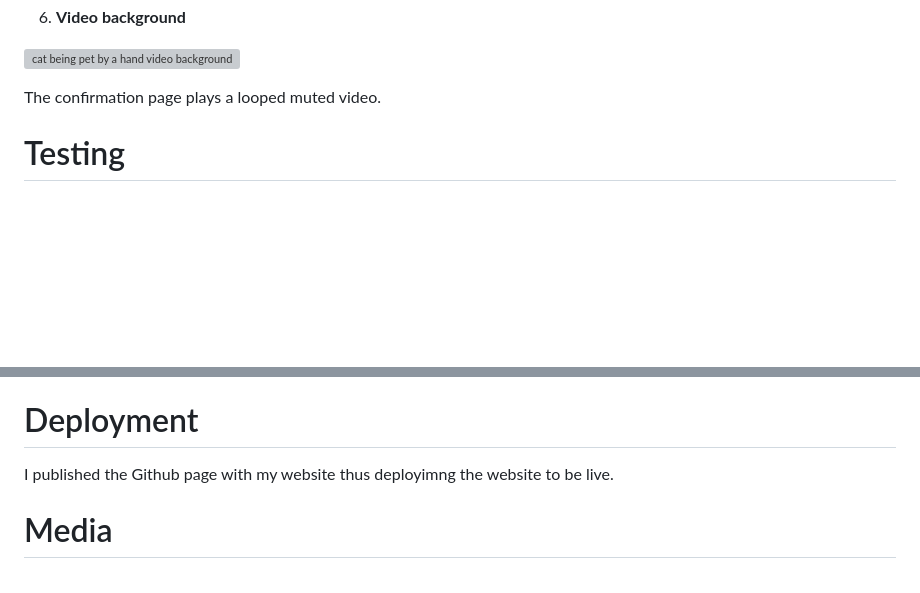
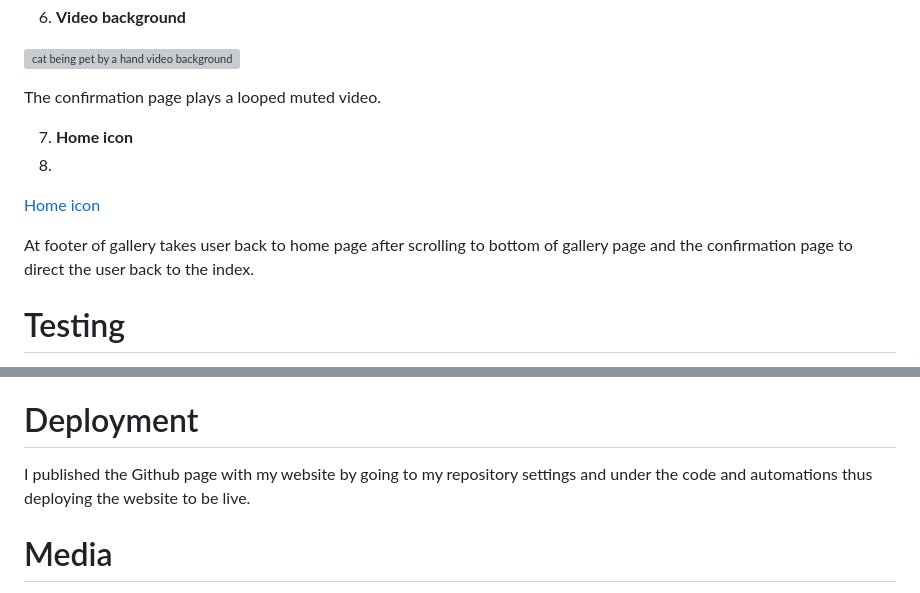
Before and after one commit to donaltwo/project1-cat-corner, a Markdown page: README.md, 2 parts joined by grey strips. Drawn GitHub-style; blank space fills up the shorter version; grey boxes are pictures that could not be loaded.

Commit message:
Update README.md
updated images

```diff
--- a/README.md
+++ b/README.md
@@ -61,6 +61,13 @@ Has a usable form to complete booking require information be completed before be
 ![cat being pet by a hand video background](https://github.com/donaltwo/project1-cat-corner/assets/155965788/e701c05e-4d1e-4dff-b5ec-194d8929bded)
 
 The confirmation page plays a looped muted video.
+
+7. **Home icon**
+8.
+[Home icon ](https://github.com/donaltwo/project1-cat-corner/assets/155965788/cb77a6a8-e5a1-42d1-b9ce-44c1338e64ef)
+
+At footer of gallery takes user back to home page after scrolling to bottom of gallery page and the confirmation page to direct the user back to the index.
+
 
 # Testing
 To highlight an initial misunderstanding of mine as this was my first time using Github was that I would make very minor changes, fixing a typo, coding a single line etc. and would save committed the changes and push to see the effected changes reflected in my local copy of the website.
@@ -117,7 +124,7 @@ Due to this being my first ever website project I struggled with coding and the
 
 
 # Deployment
-I published the Github page with my website thus deployimng the website to be live.
+I published the Github page with my website  by going to my repository settings and under the code and automations thus deploying the website to be live.
 
 #  Media
 All the images and video were taken by myself Donal Twomey and therefore my own works that are displayed.
```
Also changed, not shown: other parts of README.md (+1 -1 lines).
